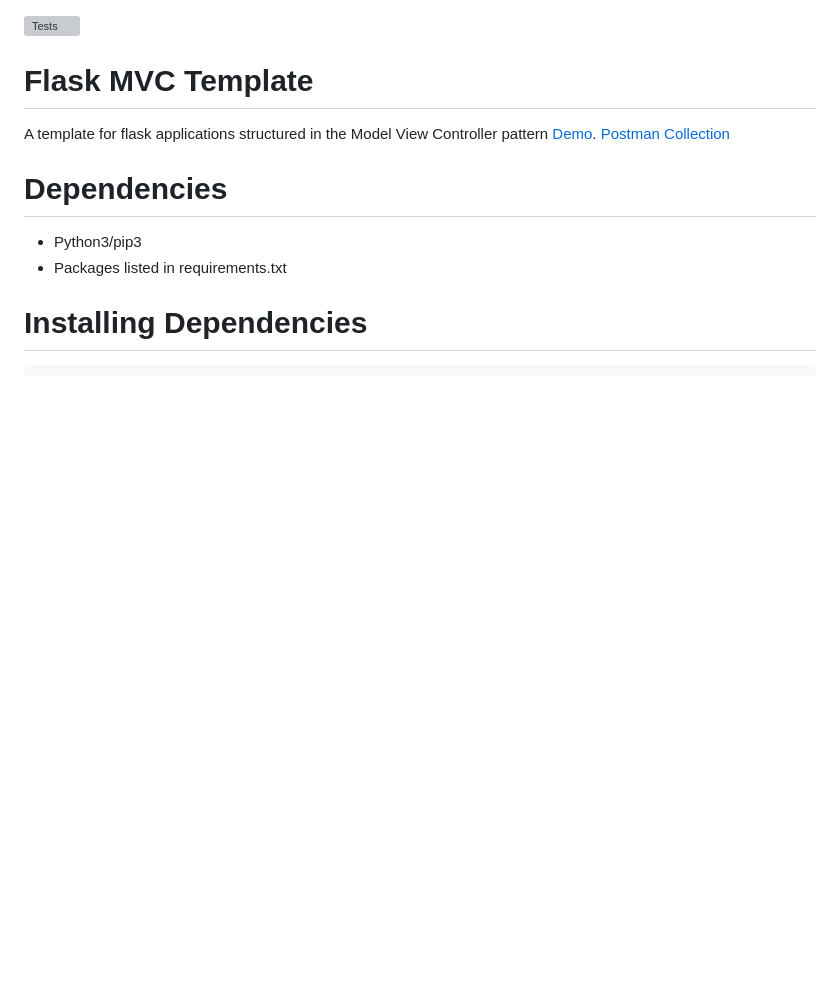
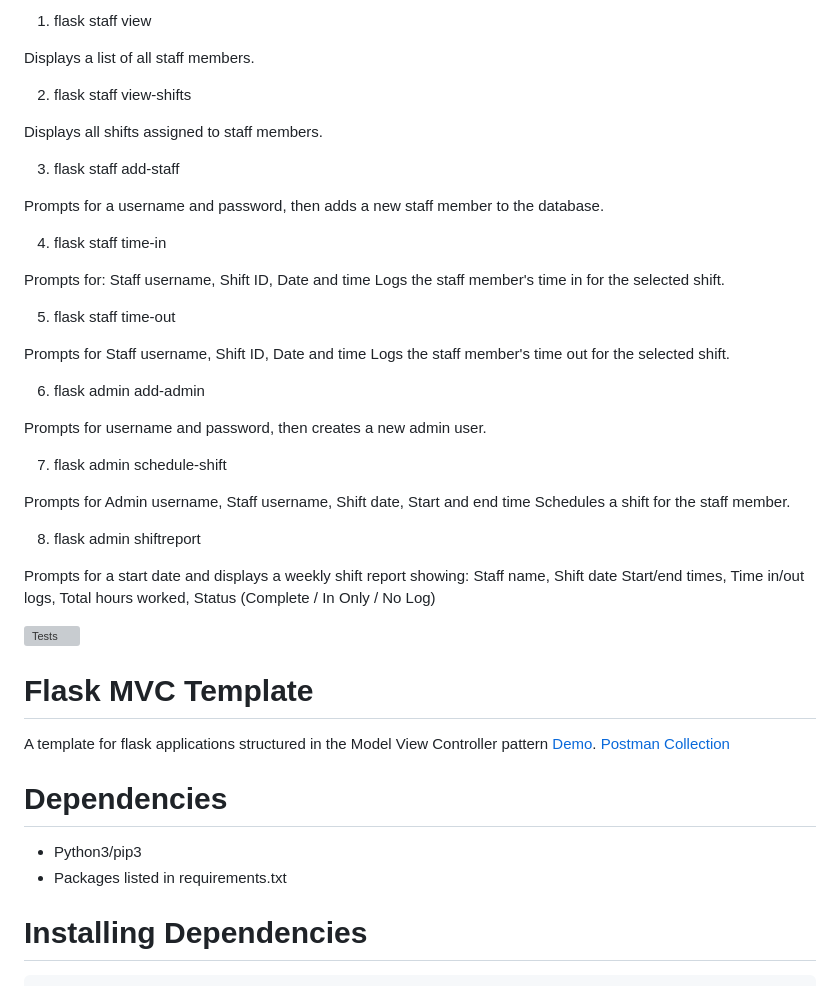
Before and after one commit to Jonnycager86/COMP3613Assignment1, a Markdown page: readme.md, the part around the change. Drawn GitHub-style; blank space fills up the shorter version; grey boxes are pictures that could not be loaded.

```diff
--- a/readme.md
+++ b/readme.md
@@ -1,3 +1,56 @@
+1. flask staff view
+
+Displays a list of all staff members.
+
+
+2. flask staff view-shifts
+
+Displays all shifts assigned to staff members.
+
+
+3. flask staff add-staff
+
+Prompts for a username and password, then adds a new staff member to the database.
+
+
+4. flask staff time-in
+
+Prompts for: Staff username, Shift ID, Date and time
+Logs the staff member's time in for the selected shift.
+
+
+
+5. flask staff time-out
+
+Prompts for Staff username, Shift ID, Date and time
+Logs the staff member's time out for the selected shift.
+
+
+6. flask admin add-admin
+
+Prompts for username and password, then creates a new admin user.
+
+
+7. flask admin schedule-shift
+
+Prompts for Admin username, Staff username, Shift date, Start and end time
+Schedules a shift for the staff member.
+
+8. flask admin shiftreport
+
+Prompts for a start date and displays a weekly shift report showing: Staff name, Shift date
+Start/end times, Time in/out logs, Total hours worked, Status (Complete / In Only / No Log)
+
+
+
+
+
+
+
+
+
+
+
 ![Tests](https://github.com/uwidcit/flaskmvc/actions/workflows/dev.yml/badge.svg)
 
 # Flask MVC Template
```
